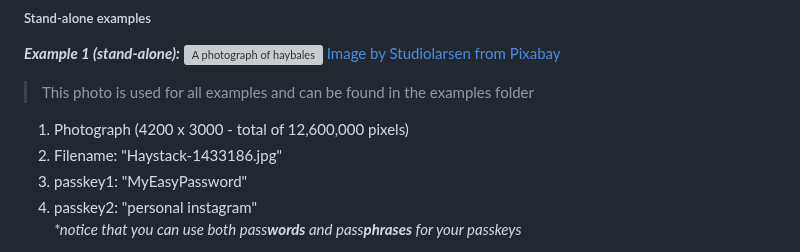
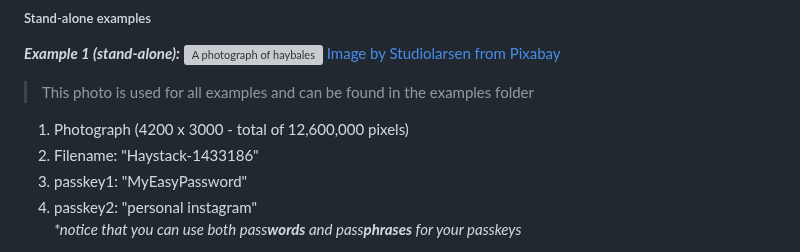
Before and after one commit to jessiepdx/needl.js, a Markdown page: README.md, the part around the change. GitHub-like rendering; grey boxes are pictures that could not be loaded.

```diff
--- a/README.md
+++ b/README.md
@@ -32,7 +32,7 @@ The functionality of Needl is meant to run 100% serverless. With one of our UI e
 [Image by Studiolarsen](https://pixabay.com/users/studiolarsen-2686243/?utm_source=link-attribution&utm_medium=referral&utm_campaign=image&utm_content=1433186) [from Pixabay](https://pixabay.com//?utm_source=link-attribution&utm_medium=referral&utm_campaign=image&utm_content=1433186)
 > This photo is used for all examples and can be found in the examples folder
 1. Photograph (4200 x 3000 - total of 12,600,000 pixels)
-2. Filename:  "Haystack-1433186.jpg"
+2. Filename:  "Haystack-1433186"
 3. passkey1:  "MyEasyPassword"
 4. passkey2:  "personal instagram"
 _*notice that you can use both pass**words** and pass**phrases** for your passkeys_
```
